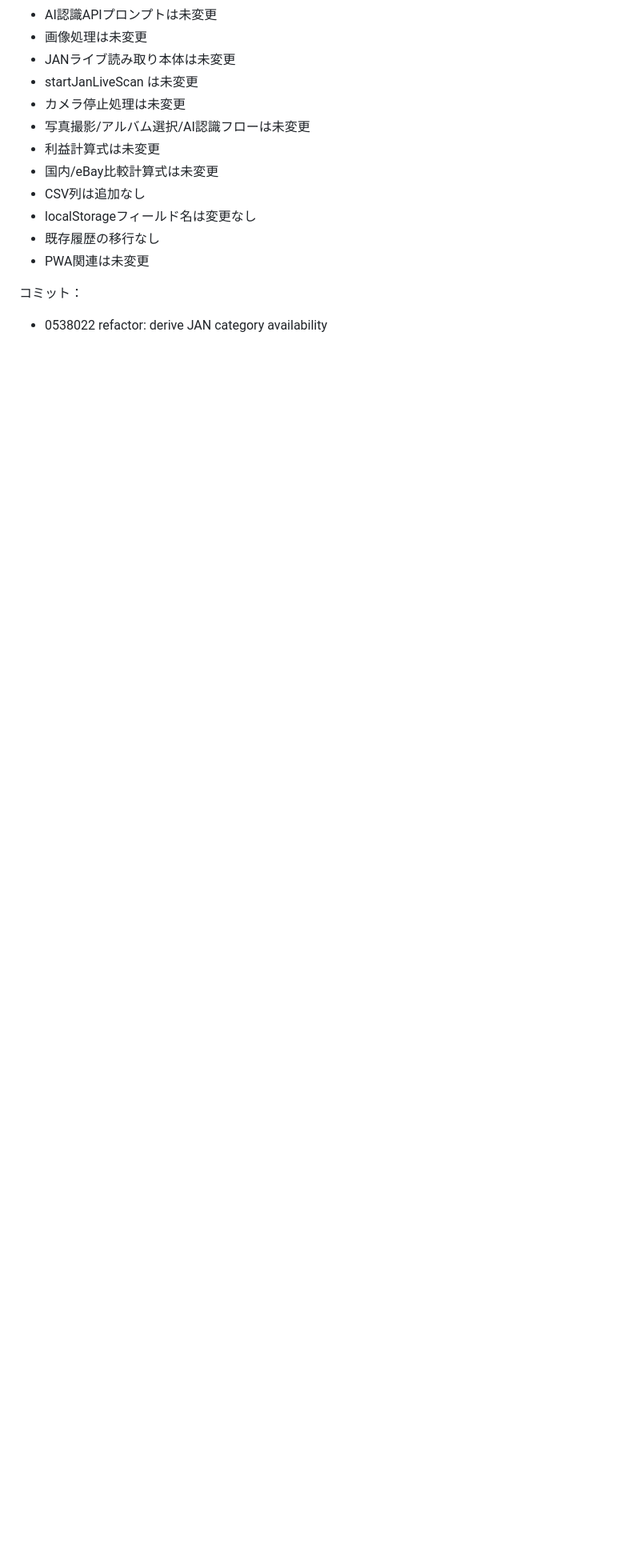
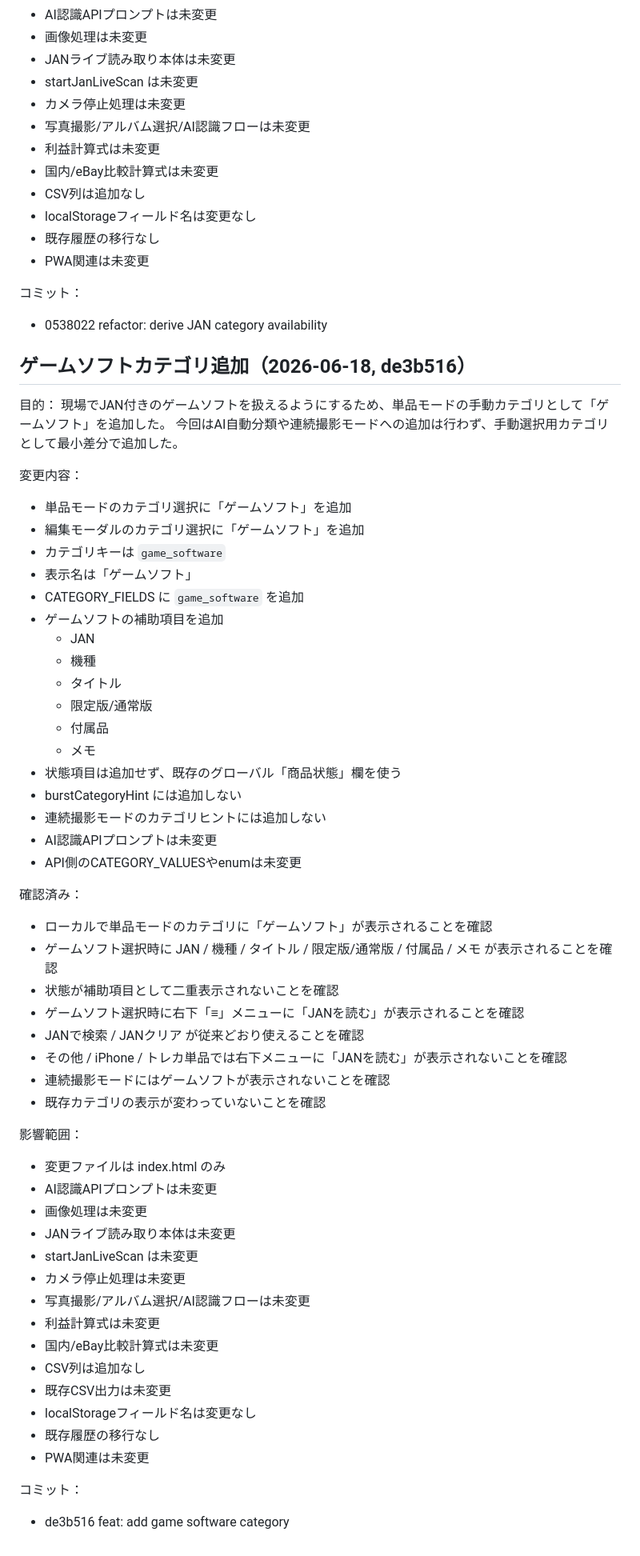
Before and after one commit to tomtomtom0312/iphone-judge-app, a Markdown page: HANDOFF.md, the part around the change. Shown at 80% size. GitHub-like rendering; blank space fills up the shorter version.

Commit message:
docs: log game software category

```diff
--- a/HANDOFF.md
+++ b/HANDOFF.md
@@ -1625,3 +1625,57 @@ JAN対象カテゴリを今後増やしやすくするため、右下メニュ
 
 コミット：
 - 0538022 refactor: derive JAN category availability
+
+## ゲームソフトカテゴリ追加（2026-06-18, de3b516）
+
+目的：
+現場でJAN付きのゲームソフトを扱えるようにするため、単品モードの手動カテゴリとして「ゲームソフト」を追加した。
+今回はAI自動分類や連続撮影モードへの追加は行わず、手動選択用カテゴリとして最小差分で追加した。
+
+変更内容：
+- 単品モードのカテゴリ選択に「ゲームソフト」を追加
+- 編集モーダルのカテゴリ選択に「ゲームソフト」を追加
+- カテゴリキーは `game_software`
+- 表示名は「ゲームソフト」
+- CATEGORY_FIELDS に `game_software` を追加
+- ゲームソフトの補助項目を追加
+  - JAN
+  - 機種
+  - タイトル
+  - 限定版/通常版
+  - 付属品
+  - メモ
+- 状態項目は追加せず、既存のグローバル「商品状態」欄を使う
+- burstCategoryHint には追加しない
+- 連続撮影モードのカテゴリヒントには追加しない
+- AI認識APIプロンプトは未変更
+- API側のCATEGORY_VALUESやenumは未変更
+
+確認済み：
+- ローカルで単品モードのカテゴリに「ゲームソフト」が表示されることを確認
+- ゲームソフト選択時に JAN / 機種 / タイトル / 限定版/通常版 / 付属品 / メモ が表示されることを確認
+- 状態が補助項目として二重表示されないことを確認
+- ゲームソフト選択時に右下「≡」メニューに「JANを読む」が表示されることを確認
+- JANで検索 / JANクリア が従来どおり使えることを確認
+- その他 / iPhone / トレカ単品では右下メニューに「JANを読む」が表示されないことを確認
+- 連続撮影モードにはゲームソフトが表示されないことを確認
+- 既存カテゴリの表示が変わっていないことを確認
+
+影響範囲：
+- 変更ファイルは index.html のみ
+- AI認識APIプロンプトは未変更
+- 画像処理は未変更
+- JANライブ読み取り本体は未変更
+- startJanLiveScan は未変更
+- カメラ停止処理は未変更
+- 写真撮影/アルバム選択/AI認識フローは未変更
+- 利益計算式は未変更
+- 国内/eBay比較計算式は未変更
+- CSV列は追加なし
+- 既存CSV出力は未変更
+- localStorageフィールド名は変更なし
+- 既存履歴の移行なし
+- PWA関連は未変更
+
+コミット：
+- de3b516 feat: add game software category
```
